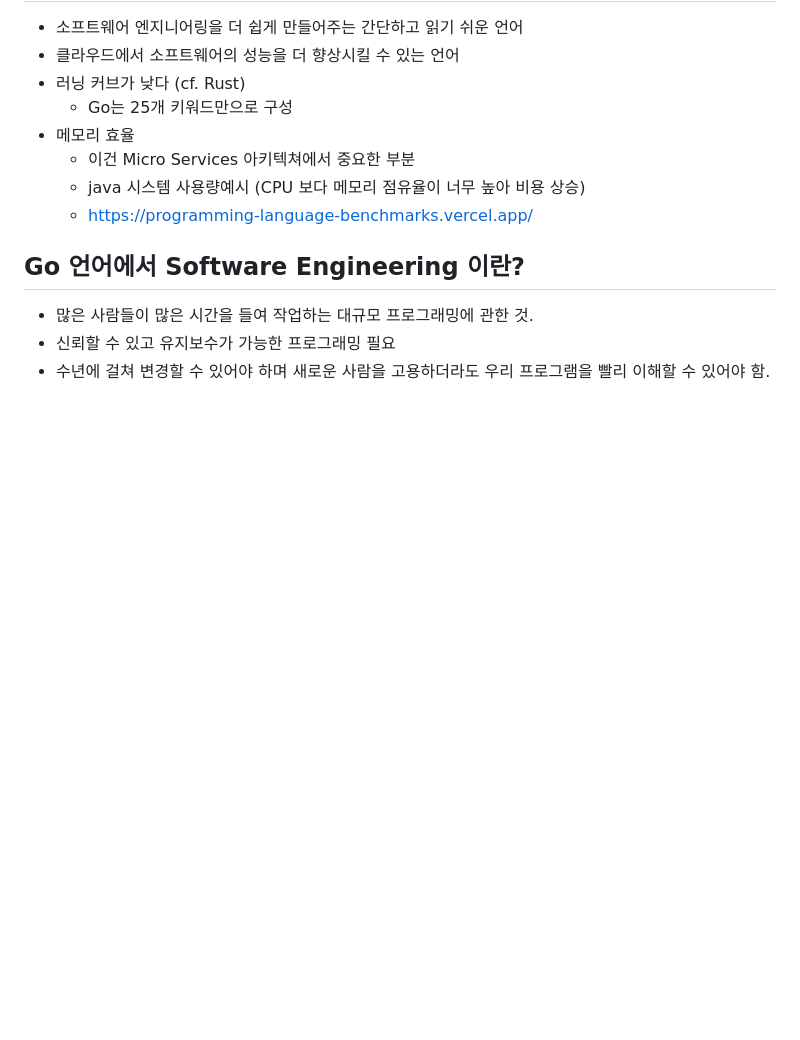
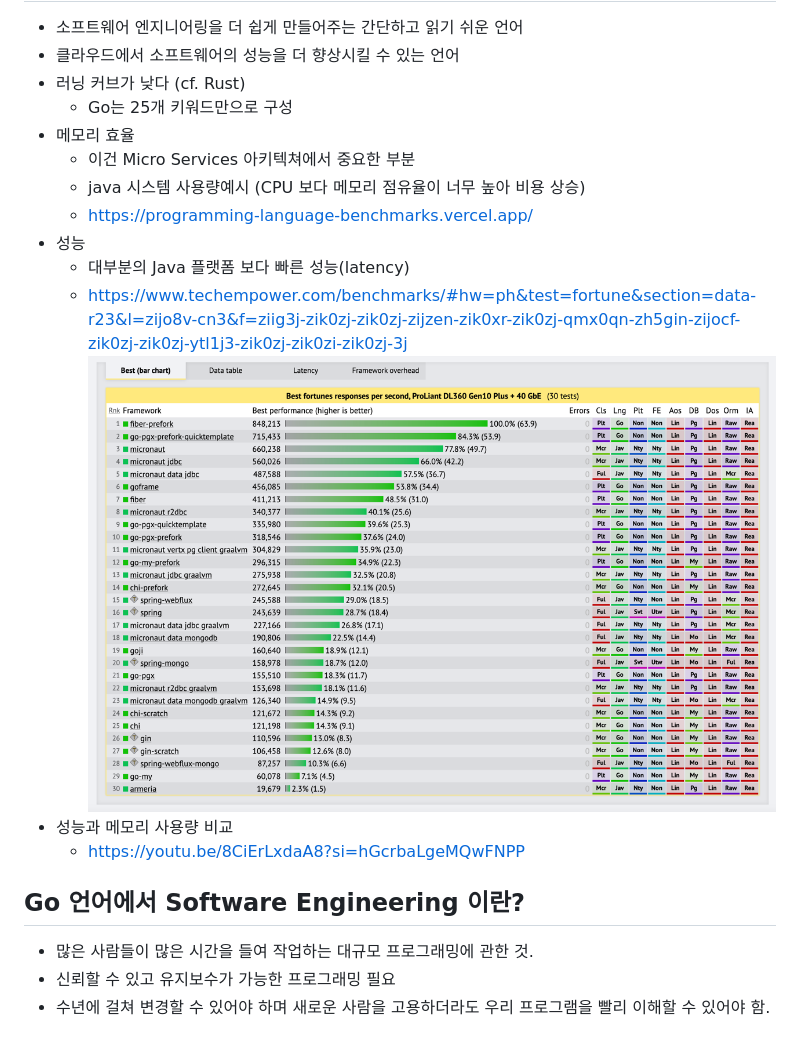
Before and after one commit to zbum/go_for_spring_developer, a Markdown page: 00-start/README.md, the part around the change. Drawn GitHub-style; pictures changed too: 00-start/img.png (added); blank space fills up the shorter version.

```diff
--- a/00-start/README.md
+++ b/00-start/README.md
@@ -21,6 +21,12 @@
     * 이건 Micro Services 아키텍쳐에서 중요한 부분
     * java 시스템 사용량예시 (CPU 보다 메모리 점유율이 너무 높아 비용 상승)
     * https://programming-language-benchmarks.vercel.app/
+* 성능
+  * 대부분의 Java 플랫폼 보다 빠른 성능(latency)
+  * https://www.techempower.com/benchmarks/#hw=ph&test=fortune&section=data-r23&l=zijo8v-cn3&f=ziig3j-zik0zj-zik0zj-zijzen-zik0xr-zik0zj-qmx0qn-zh5gin-zijocf-zik0zj-zik0zj-ytl1j3-zik0zj-zik0zi-zik0zj-3j
+  ![img.png](img.png)
+* 성능과 메모리 사용량 비교
+  * https://youtu.be/8CiErLxdaA8?si=hGcrbaLgeMQwFNPP
 
 ## Go 언어에서 Software Engineering 이란?
 * 많은 사람들이 많은 시간을 들여 작업하는 대규모 프로그래밍에 관한 것.
```
Also changed, not shown: 01-go-basic/e0/README.md (+5 -1 lines), 01-go-basic/e1/README.md (+76 -0 lines).
